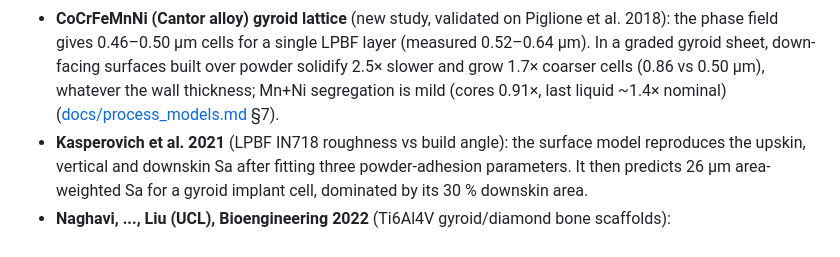
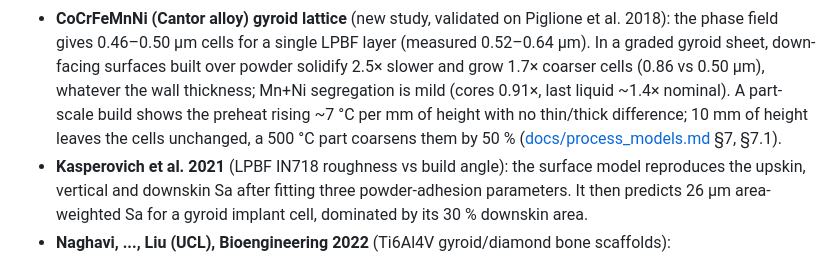
Before and after one commit to kAbdleghafar/FE_TPMS, a Markdown page: README.md, the part around the change. Rendered like a GitHub page.

```diff
--- a/README.md
+++ b/README.md
@@ -101,7 +101,9 @@ four independent groups and compares them:
 * **CoCrFeMnNi (Cantor alloy) gyroid lattice** (new study, validated on Piglione et al. 2018): the phase field gives
   0.46–0.50 µm cells for a single LPBF layer (measured 0.52–0.64 µm). In a graded gyroid sheet, down-facing
   surfaces built over powder solidify 2.5× slower and grow 1.7× coarser cells (0.86 vs 0.50 µm), whatever the
-  wall thickness; Mn+Ni segregation is mild (cores 0.91×, last liquid ~1.4× nominal) ([docs/process_models.md](docs/process_models.md) §7).
+  wall thickness; Mn+Ni segregation is mild (cores 0.91×, last liquid ~1.4× nominal). A part-scale build shows the
+  preheat rising ~7 °C per mm of height with no thin/thick difference; 10 mm of height leaves the cells unchanged,
+  a 500 °C part coarsens them by 50 % ([docs/process_models.md](docs/process_models.md) §7, §7.1).
 * **Kasperovich et al. 2021** (LPBF IN718 roughness vs build angle): the surface model reproduces the
   upskin, vertical and downskin Sa after fitting three powder-adhesion parameters. It then predicts
   26 µm area-weighted Sa for a gyroid implant cell, dominated by its 30 % downskin area.
```
Also changed, not shown: docs/process_models.md (+73 -0 lines), docs/roadmap.md (+2 -2 lines), docs/img/cantor_gyroid_multilayer.png (added), 4 other files.
